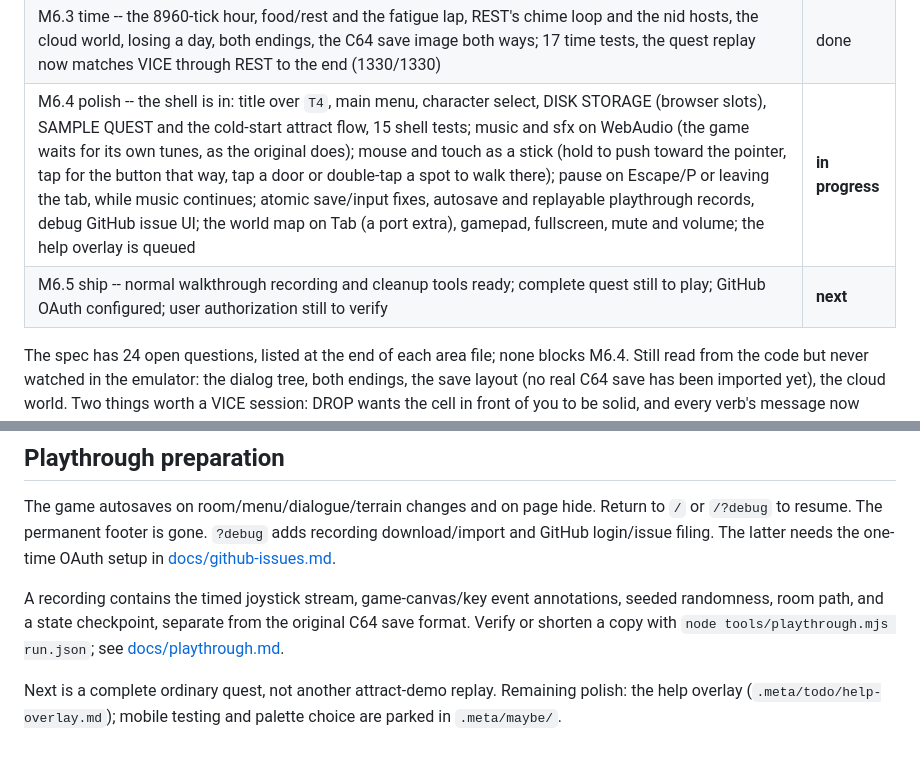
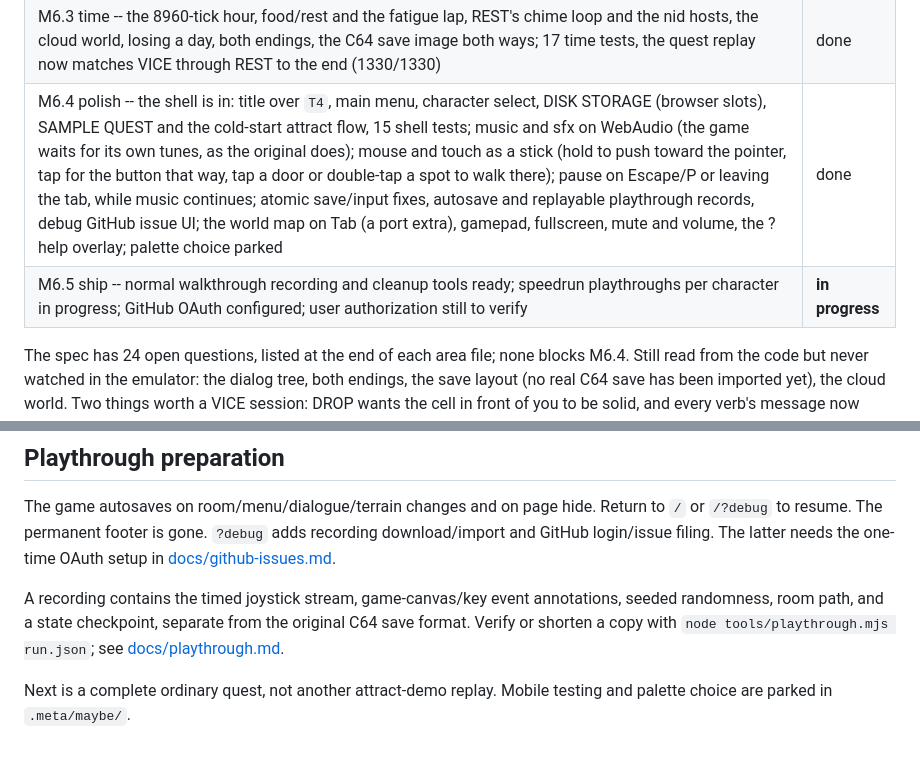
Before and after one commit to century-arcade/below-the-root, a Markdown page: README.md, 2 parts joined by grey strips. Rendered like a GitHub page.

Commit message:
README: M6.4 done, M6.5 in progress
Co-Authored-By: Claude Fable 5.1 <noreply@anthropic.com>

```diff
--- a/README.md
+++ b/README.md
@@ -30,8 +30,8 @@ scans) is the copyrighted input and is not tracked; `build/` and
 | M6.1 move -- the player state machine, edges, doors, drowning; both attract scripts replay against VICE read for read (room, position, facing; movement flags and period are logged but not asserted) up to REST | done |
 | M6.2 talk -- creatures spawn and patrol, contact and ambush, the whole dialog tree, every verb, inventory and weight, the spirit skills, the gate guards; 23 scripted talk/ending tests, both demo replays still read for read | done |
 | M6.3 time -- the 8960-tick hour, food/rest and the fatigue lap, REST's chime loop and the nid hosts, the cloud world, losing a day, both endings, the C64 save image both ways; 17 time tests, the quest replay now matches VICE through REST to the end (1330/1330) | done |
-| M6.4 polish -- the shell is in: title over `T4`, main menu, character select, DISK STORAGE (browser slots), SAMPLE QUEST and the cold-start attract flow, 15 shell tests; music and sfx on WebAudio (the game waits for its own tunes, as the original does); mouse and touch as a stick (hold to push toward the pointer, tap for the button that way, tap a door or double-tap a spot to walk there); pause on Escape/P or leaving the tab, while music continues; atomic save/input fixes, autosave and replayable playthrough records, debug GitHub issue UI; the world map on Tab (a port extra), gamepad, fullscreen, mute and volume; the help overlay is queued | **in progress** |
-| M6.5 ship -- normal walkthrough recording and cleanup tools ready; complete quest still to play; GitHub OAuth configured; user authorization still to verify | **next** |
+| M6.4 polish -- the shell is in: title over `T4`, main menu, character select, DISK STORAGE (browser slots), SAMPLE QUEST and the cold-start attract flow, 15 shell tests; music and sfx on WebAudio (the game waits for its own tunes, as the original does); mouse and touch as a stick (hold to push toward the pointer, tap for the button that way, tap a door or double-tap a spot to walk there); pause on Escape/P or leaving the tab, while music continues; atomic save/input fixes, autosave and replayable playthrough records, debug GitHub issue UI; the world map on Tab (a port extra), gamepad, fullscreen, mute and volume, the ? help overlay; palette choice parked | done |
+| M6.5 ship -- normal walkthrough recording and cleanup tools ready; speedrun playthroughs per character in progress; GitHub OAuth configured; user authorization still to verify | **in progress** |
 
 The spec has 24 open questions, listed at the end of each area file;
 none blocks M6.4.  Still read from the code but never watched in the
@@ -90,5 +90,4 @@ from the original C64 save format. Verify or shorten a copy with
 `node tools/playthrough.mjs run.json`; see [docs/playthrough.md](docs/playthrough.md).
 
 Next is a complete ordinary quest, not another attract-demo replay.
-Remaining polish: the help overlay (`.meta/todo/help-overlay.md`);
-mobile testing and palette choice are parked in `.meta/maybe/`.
+Mobile testing and palette choice are parked in `.meta/maybe/`.
```
